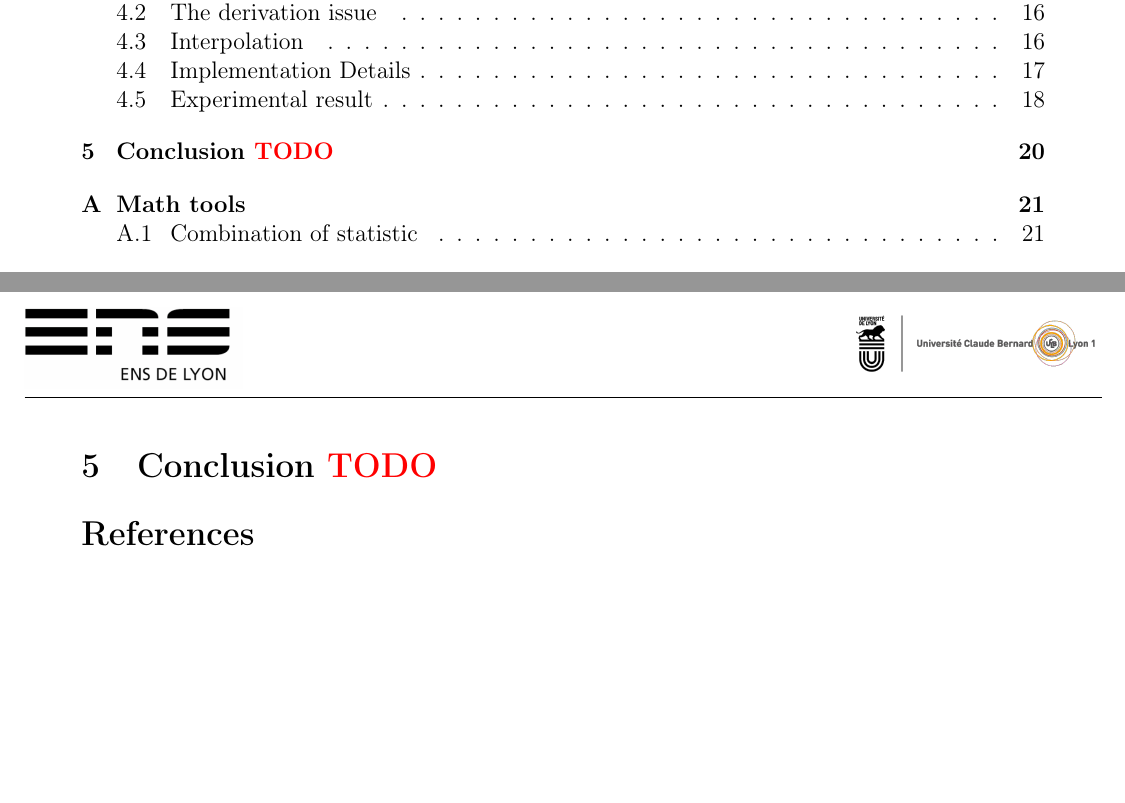
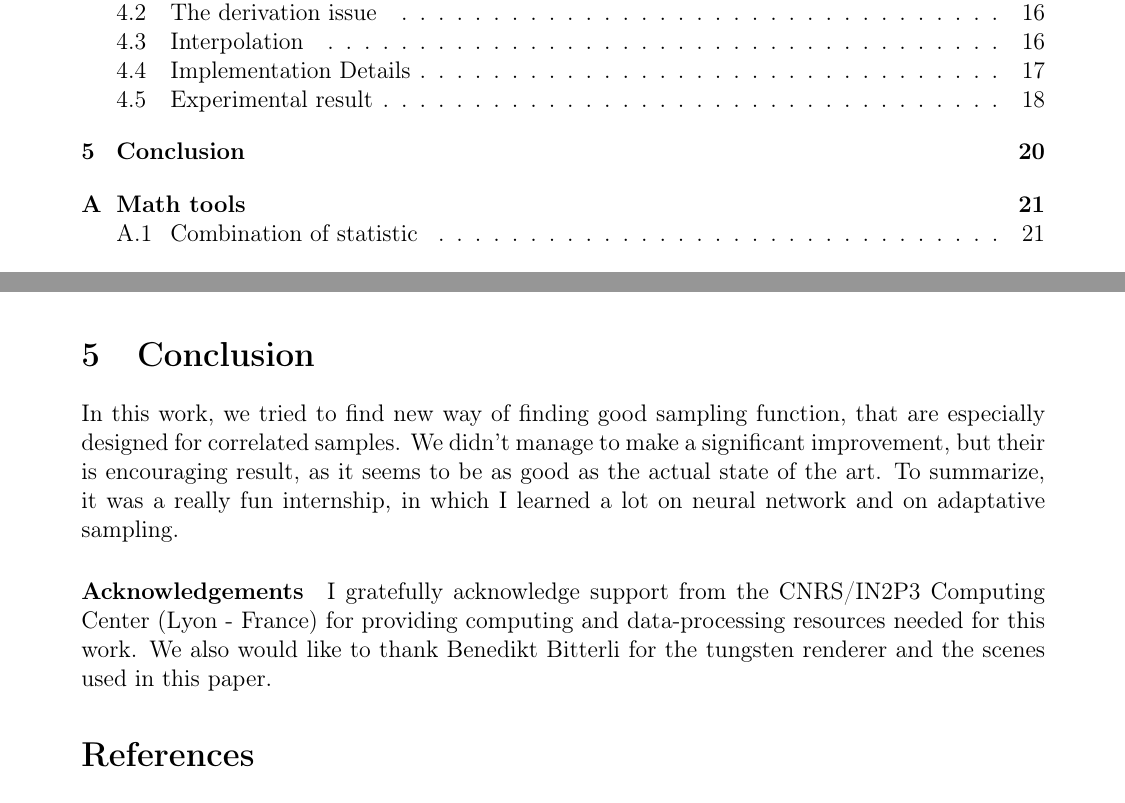
Before and after one commit to PacomeLuton/rapport, a LaTeX document (rapport.tex): two parts of pages 1 and 20 of 22, joined at a grey line, cut so that both start at the same text, the shorter picture padded with empty space. Compiled offline with pdfLaTeX.

Commit message:
correction
Signed-off-by: pacome <pacome@luton.fr>

```diff
--- a/rapport.tex
+++ b/rapport.tex
@@ -1001,8 +1001,18 @@ as good as the one generated by DARS \cite{kuznetsov2018deep}. But it's doesn't
 to be better. With more control scene, I will be able to produce an more precise evaluation
 of both method.
 
-\section{Conclusion {\color{red} TODO}}
+\section{Conclusion}
 
+In this work, we tried to find new way of finding good sampling function, that are especially
+designed for correlated samples. We didn't manage to make a significant improvement, but their
+is encouraging result, as it seems to be as good as the actual state of the art. To summarize,
+it was a really fun internship, in which I learned a lot on neural network and on adaptative
+sampling.
+
+\paragraph*{Acknowledgements} I gratefully acknowledge support from the
+CNRS/IN2P3 Computing Center (Lyon - France) for providing computing and
+data-processing resources needed for this work. We also would like to thank
+Benedikt Bitterli for the tungsten renderer and the scenes used in this paper.
 
 \printbibliography
 
```
Also changed, not shown: rapport.tex (6 more changed lines), 1 other file.
